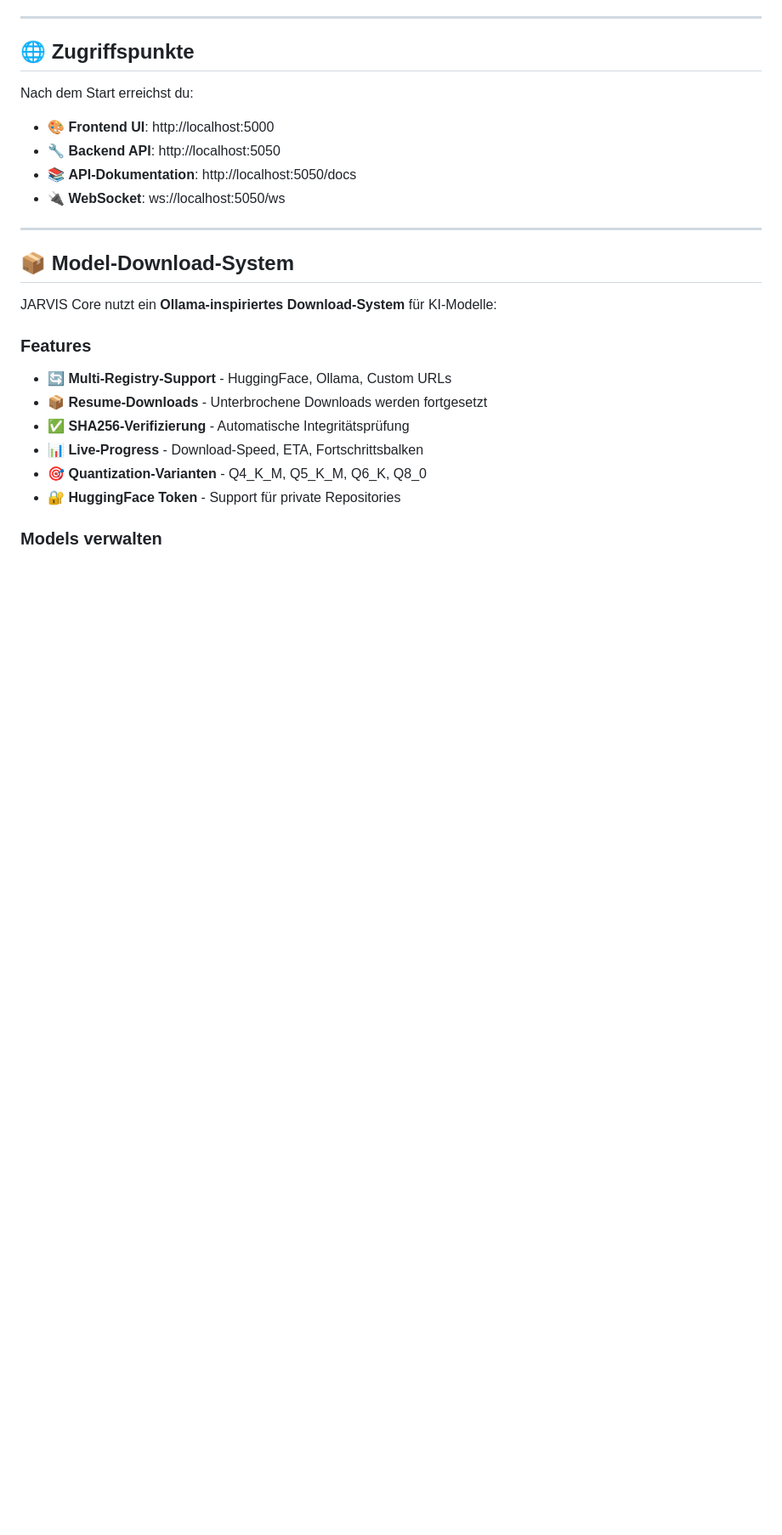
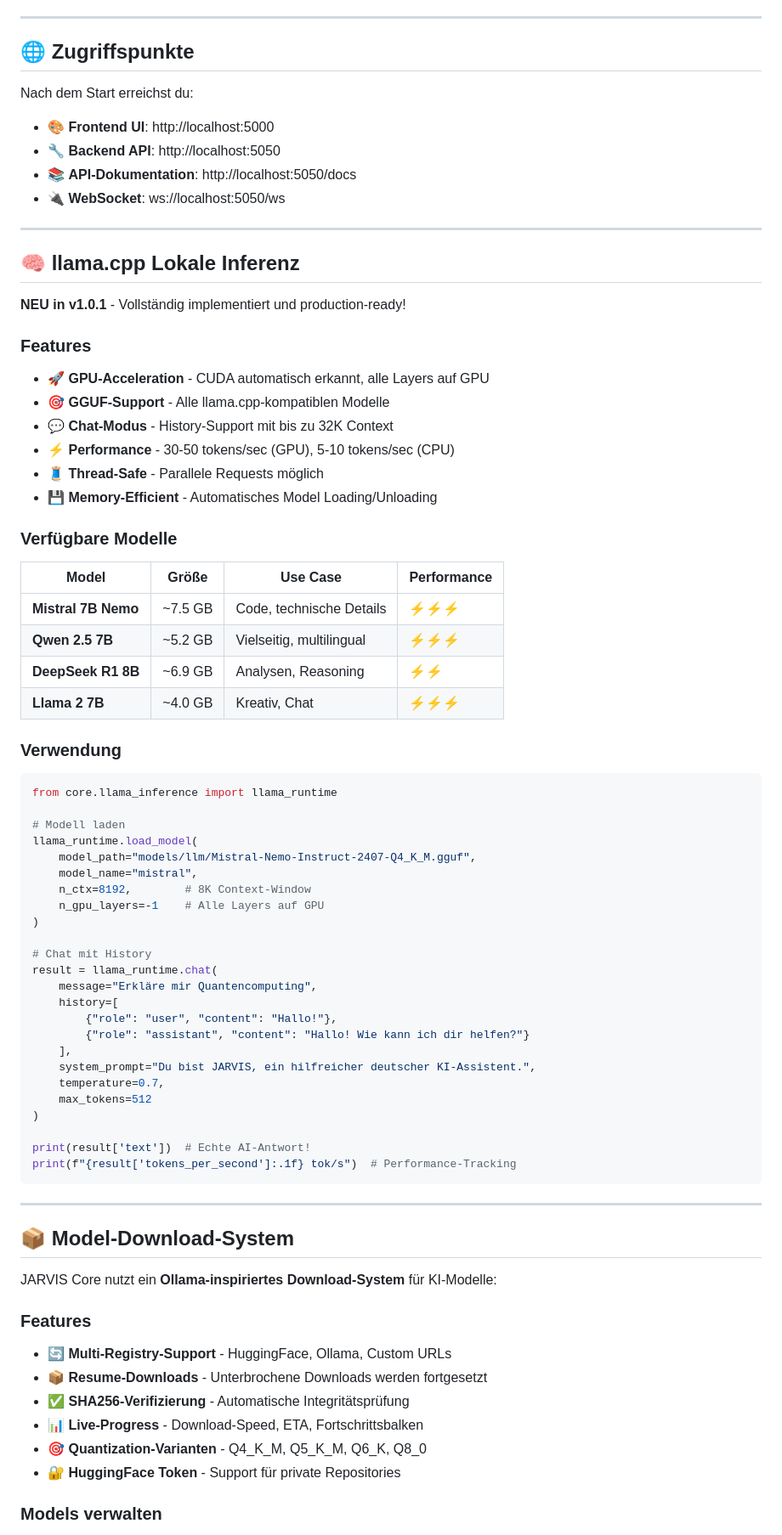
Before and after one commit to Lautloserspieler/JarvisCore, a Markdown page: README.md, the part around the change printed below. Shown: that part at 85% size. Drawn GitHub-style; blank space fills up the shorter version.

Commit message:
docs: Update README.md - llama.cpp inference is NOW READY (v1.0.1)

````diff
--- a/README.md
+++ b/README.md
@@ -80,6 +91,58 @@ Nach dem Start erreichst du:
 
 ---
 
+## 🧠 llama.cpp Lokale Inferenz
+
+**NEU in v1.0.1** - Vollständig implementiert und production-ready!
+
+### Features
+- 🚀 **GPU-Acceleration** - CUDA automatisch erkannt, alle Layers auf GPU
+- 🎯 **GGUF-Support** - Alle llama.cpp-kompatiblen Modelle
+- 💬 **Chat-Modus** - History-Support mit bis zu 32K Context
+- ⚡ **Performance** - 30-50 tokens/sec (GPU), 5-10 tokens/sec (CPU)
+- 🧵 **Thread-Safe** - Parallele Requests möglich
+- 💾 **Memory-Efficient** - Automatisches Model Loading/Unloading
+
+### Verfügbare Modelle
+
+| Model | Größe | Use Case | Performance |
+|-------|-------|----------|-------------|
+| **Mistral 7B Nemo** | ~7.5 GB | Code, technische Details | ⚡⚡⚡ |
+| **Qwen 2.5 7B** | ~5.2 GB | Vielseitig, multilingual | ⚡⚡⚡ |
+| **DeepSeek R1 8B** | ~6.9 GB | Analysen, Reasoning | ⚡⚡ |
+| **Llama 2 7B** | ~4.0 GB | Kreativ, Chat | ⚡⚡⚡ |
+
+### Verwendung
+
+```python
+from core.llama_inference import llama_runtime
+
+# Modell laden
+llama_runtime.load_model(
+    model_path="models/llm/Mistral-Nemo-Instruct-2407-Q4_K_M.gguf",
+    model_name="mistral",
+    n_ctx=8192,        # 8K Context-Window
+    n_gpu_layers=-1    # Alle Layers auf GPU
+)
+
+# Chat mit History
+result = llama_runtime.chat(
+    message="Erkläre mir Quantencomputing",
+    history=[
+        {"role": "user", "content": "Hallo!"},
+        {"role": "assistant", "content": "Hallo! Wie kann ich dir helfen?"}
+    ],
+    system_prompt="Du bist JARVIS, ein hilfreicher deutscher KI-Assistent.",
+    temperature=0.7,
+    max_tokens=512
+)
+
+print(result['text'])  # Echte AI-Antwort!
+print(f"{result['tokens_per_second']:.1f} tok/s")  # Performance-Tracking
+```
+
+---
+
 ## 📦 Model-Download-System
 
 JARVIS Core nutzt ein **Ollama-inspiriertes Download-System** für KI-Modelle:
````
Also changed, not shown: other parts of README.md (+60 -52 lines).
